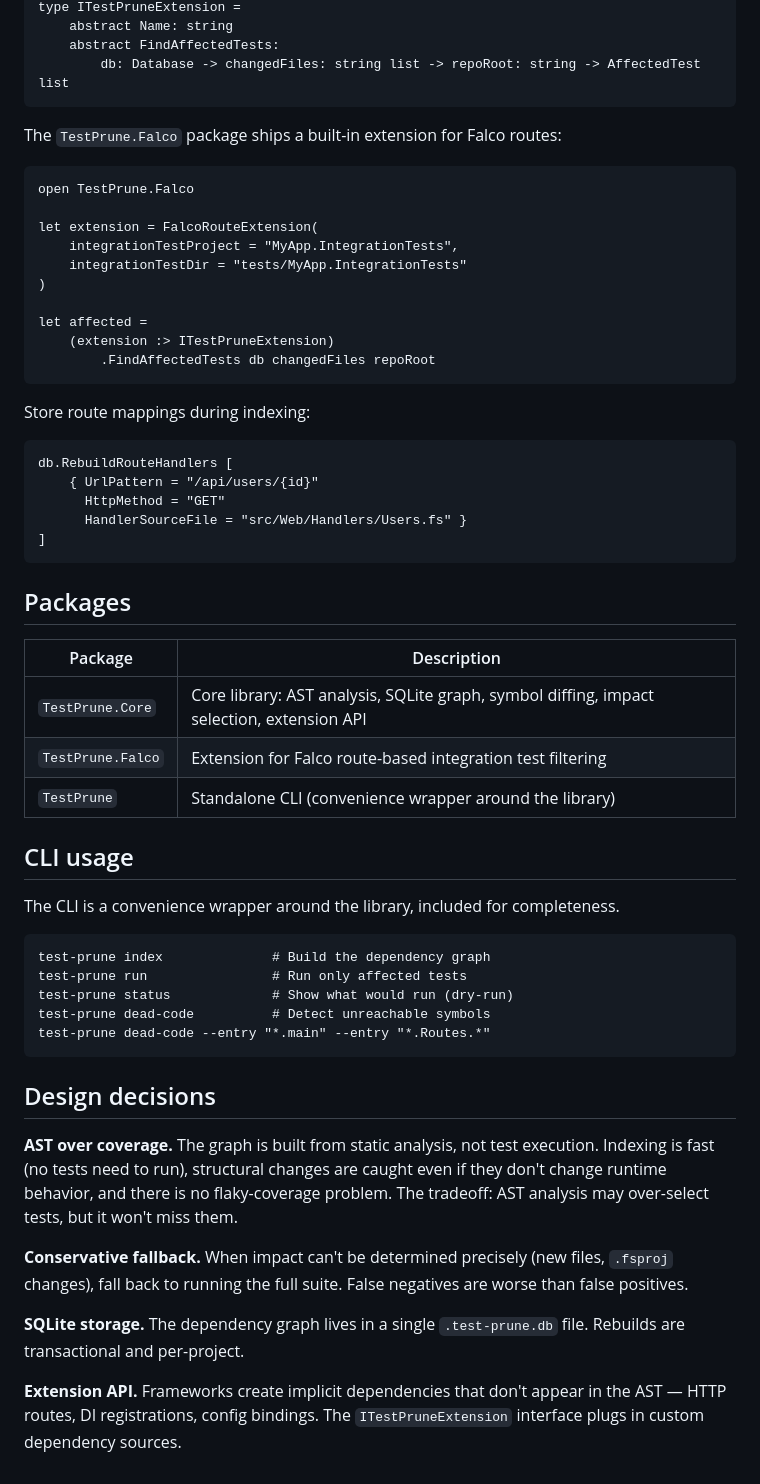
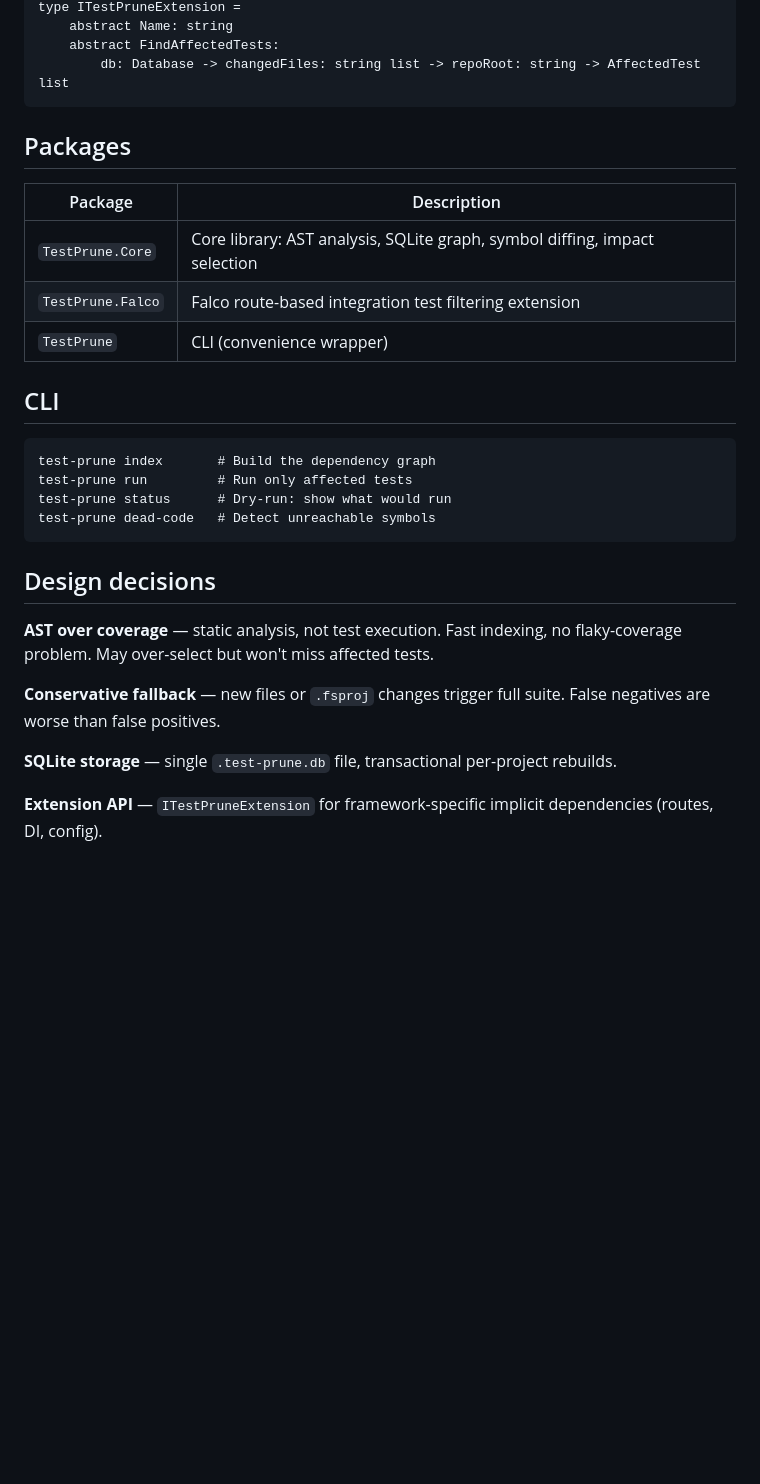
Before and after one commit to michaelglass/TestPrune, a Markdown page: README.md, the part around one of its changes. Rendered like a GitHub page; blank space fills up the shorter version.

Commit message:
docs: tighten README

````diff
--- a/README.md
+++ b/README.md
@@ -174,66 +103,33 @@ type ITestPruneExtension =
         db: Database -> changedFiles: string list -> repoRoot: string -> AffectedTest list
 ```
 
-The `TestPrune.Falco` package ships a built-in extension for Falco routes:
-
-```fsharp
-open TestPrune.Falco
-
-let extension = FalcoRouteExtension(
-    integrationTestProject = "MyApp.IntegrationTests",
-    integrationTestDir = "tests/MyApp.IntegrationTests"
-)
-
-let affected =
-    (extension :> ITestPruneExtension)
-        .FindAffectedTests db changedFiles repoRoot
-```
-
-Store route mappings during indexing:
-
-```fsharp
-db.RebuildRouteHandlers [
-    { UrlPattern = "/api/users/{id}"
-      HttpMethod = "GET"
-      HandlerSourceFile = "src/Web/Handlers/Users.fs" }
-]
-```
-
 ## Packages
 
 | Package | Description |
 |---------|-------------|
-| `TestPrune.Core` | Core library: AST analysis, SQLite graph, symbol diffing, impact selection, extension API |
-| `TestPrune.Falco` | Extension for Falco route-based integration test filtering |
-| `TestPrune` | Standalone CLI (convenience wrapper around the library) |
+| `TestPrune.Core` | Core library: AST analysis, SQLite graph, symbol diffing, impact selection |
+| `TestPrune.Falco` | Falco route-based integration test filtering extension |
+| `TestPrune` | CLI (convenience wrapper) |
 
-## CLI usage
-
-The CLI is a convenience wrapper around the library, included for completeness.
+## CLI
 
 ```
-test-prune index              # Build the dependency graph
-test-prune run                # Run only affected tests
-test-prune status             # Show what would run (dry-run)
-test-prune dead-code          # Detect unreachable symbols
-test-prune dead-code --entry "*.main" --entry "*.Routes.*"
+test-prune index       # Build the dependency graph
+test-prune run         # Run only affected tests
+test-prune status      # Dry-run: show what would run
+test-prune dead-code   # Detect unreachable symbols
 ```
 
 ## Design decisions
 
-**AST over coverage.** The graph is built from static analysis, not test
-execution. Indexing is fast (no tests need to run), structural changes are
-caught even if they don't change runtime behavior, and there is no
-flaky-coverage problem. The tradeoff: AST analysis may over-select tests,
-but it won't miss them.
+**AST over coverage** — static analysis, not test execution. Fast indexing, no
+flaky-coverage problem. May over-select but won't miss affected tests.
 
-**Conservative fallback.** When impact can't be determined precisely (new
-files, `.fsproj` changes), fall back to running the full suite. False
-negatives are worse than false positives.
+**Conservative fallback** — new files or `.fsproj` changes trigger full suite.
+False negatives are worse than false positives.
 
-**SQLite storage.** The dependency graph lives in a single `.test-prune.db`
-file. Rebuilds are transactional and per-project.
+**SQLite storage** — single `.test-prune.db` file, transactional per-project
+rebuilds.
 
-**Extension API.** Frameworks create implicit dependencies that don't appear
-in the AST — HTTP routes, DI registrations, config bindings. The
-`ITestPruneExtension` interface plugs in custom dependency sources.
+**Extension API** — `ITestPruneExtension` for framework-specific implicit
+dependencies (routes, DI, config).
````
Also changed, not shown: other parts of README.md (+18 -89 lines).
